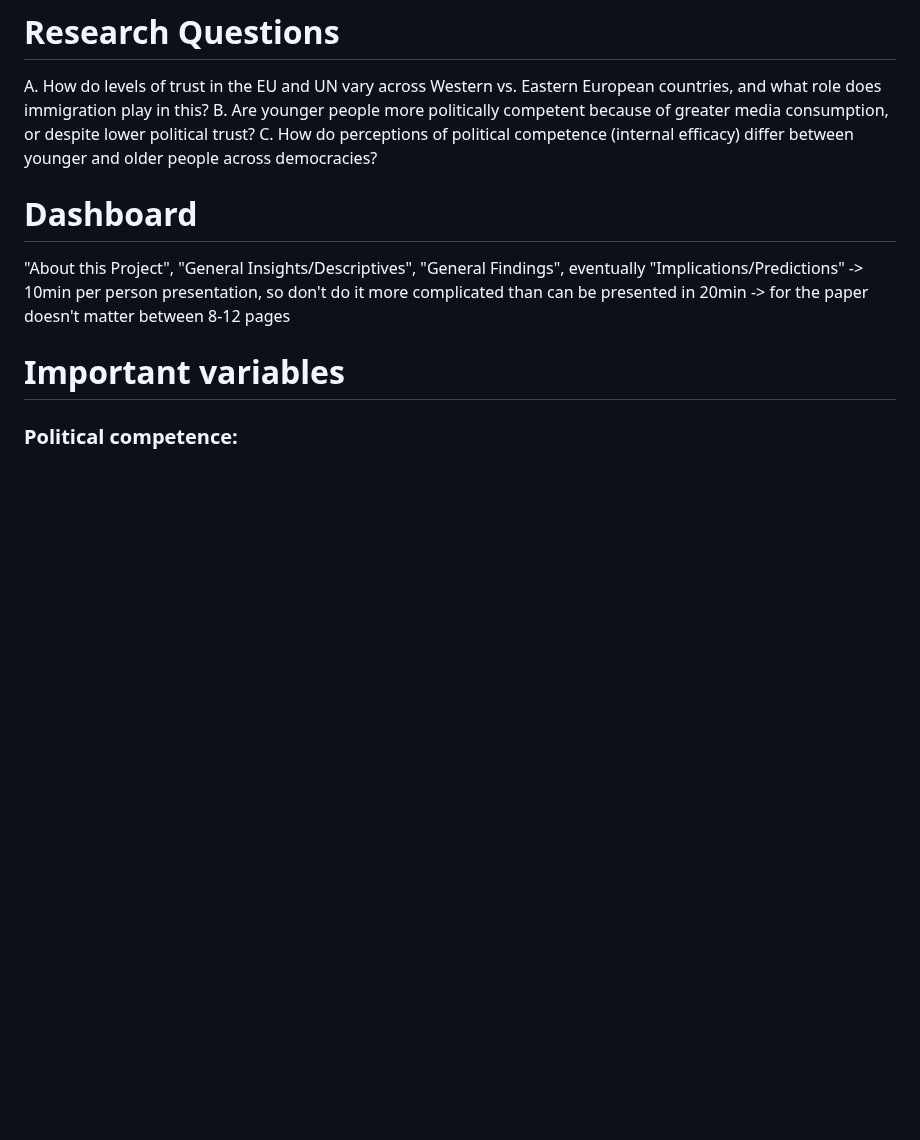
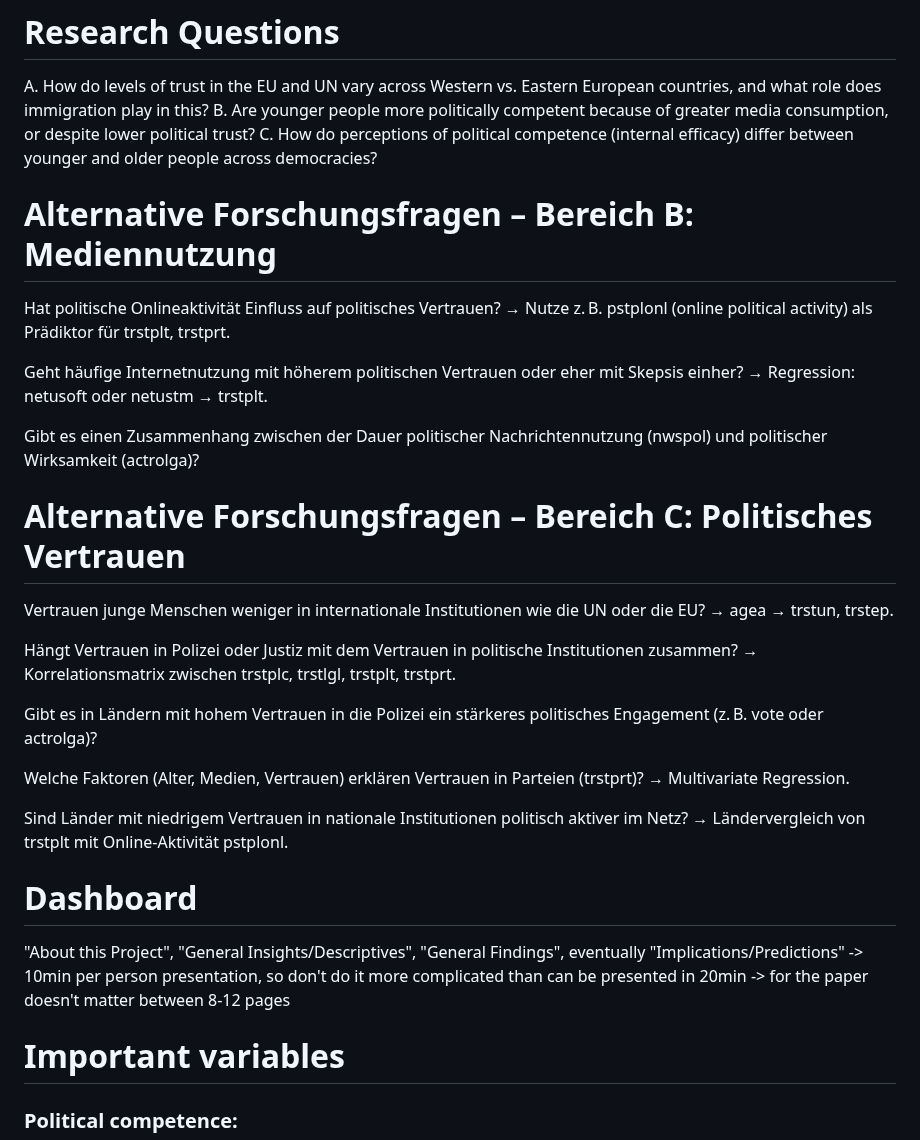
Before and after one commit to MareiLu/ess-study-project, a Markdown page: README.md, the part around the change. Rendered like a GitHub page; blank space fills up the shorter version.

```diff
--- a/README.md
+++ b/README.md
@@ -2,6 +2,30 @@
 A. How do levels of trust in the EU and UN vary across Western vs. Eastern European countries, and what role does immigration play in this?
 B. Are younger people more politically competent because of greater media consumption, or despite lower political trust?
 C. How do perceptions of political competence (internal efficacy) differ between younger and older people across democracies?
+
+# Alternative Forschungsfragen – Bereich B: Mediennutzung
+Hat politische Onlineaktivität Einfluss auf politisches Vertrauen?
+→ Nutze z. B. pstplonl (online political activity) als Prädiktor für trstplt, trstprt.
+
+Geht häufige Internetnutzung mit höherem politischen Vertrauen oder eher mit Skepsis einher?
+→ Regression: netusoft oder netustm → trstplt.
+
+Gibt es einen Zusammenhang zwischen der Dauer politischer Nachrichtennutzung (nwspol) und politischer Wirksamkeit (actrolga)?
+
+# Alternative Forschungsfragen – Bereich C: Politisches Vertrauen
+Vertrauen junge Menschen weniger in internationale Institutionen wie die UN oder die EU?
+→ agea → trstun, trstep.
+
+Hängt Vertrauen in Polizei oder Justiz mit dem Vertrauen in politische Institutionen zusammen?
+→ Korrelationsmatrix zwischen trstplc, trstlgl, trstplt, trstprt.
+
+Gibt es in Ländern mit hohem Vertrauen in die Polizei ein stärkeres politisches Engagement (z. B. vote oder actrolga)?
+
+Welche Faktoren (Alter, Medien, Vertrauen) erklären Vertrauen in Parteien (trstprt)?
+→ Multivariate Regression.
+
+Sind Länder mit niedrigem Vertrauen in nationale Institutionen politisch aktiver im Netz?
+→ Ländervergleich von trstplt mit Online-Aktivität pstplonl.
 
 # Dashboard
 "About this Project", "General Insights/Descriptives", "General Findings", eventually "Implications/Predictions"
```
